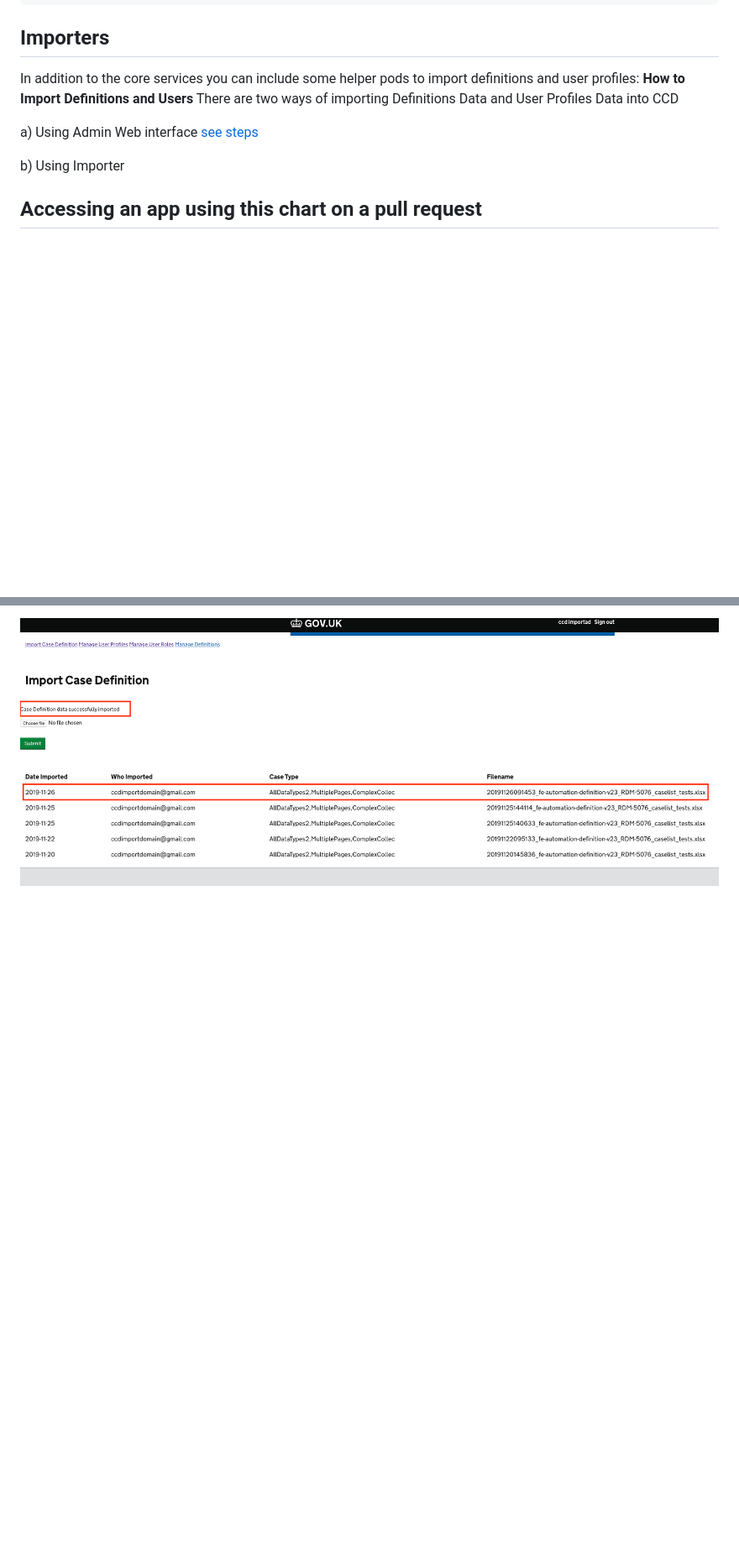
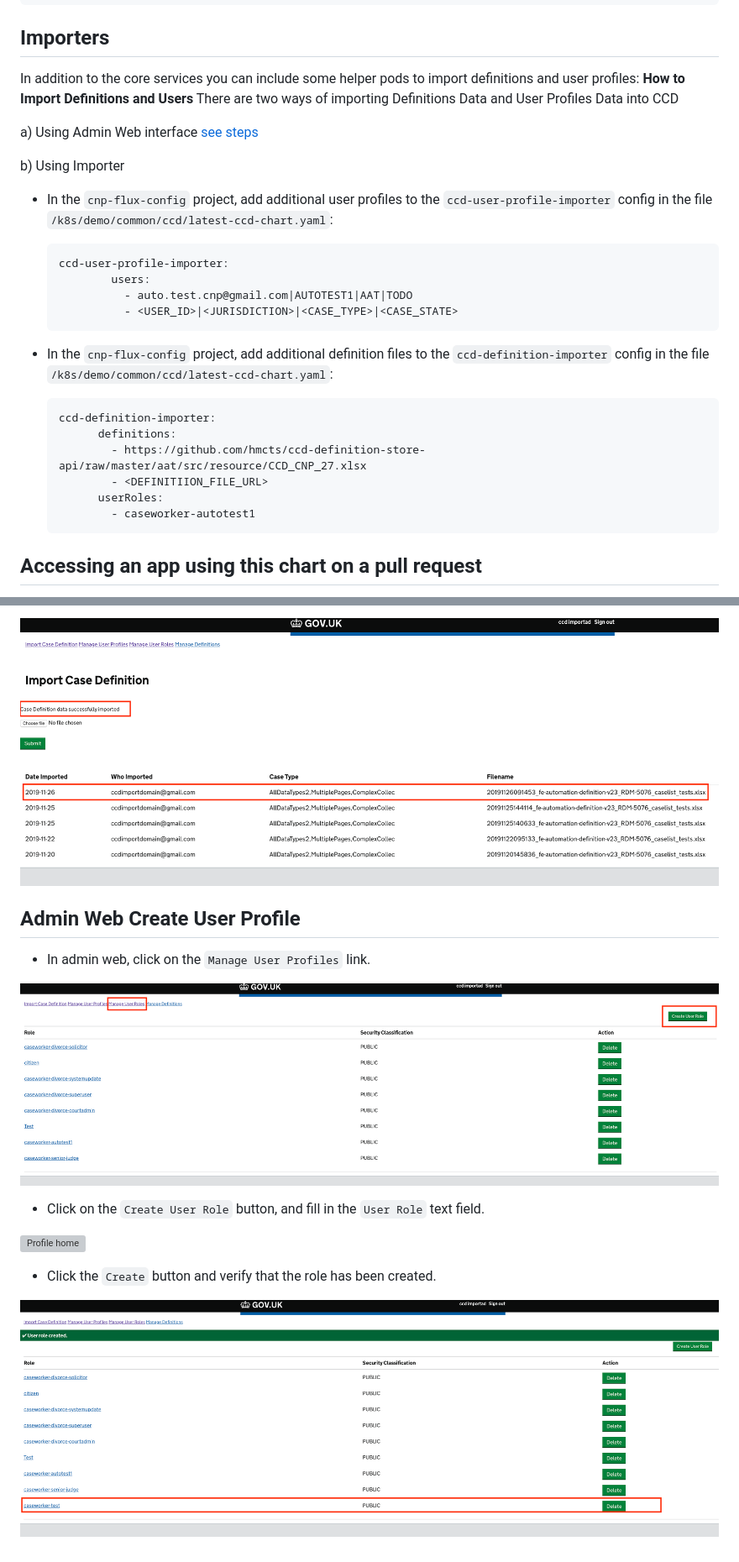
Before and after one commit to hmcts/chart-ccd, a Markdown page: README.md, 2 parts joined by grey strips. Shown at 84% size. Drawn GitHub-style; pictures changed too: images/user_profile_created.png (added), images/user_profile_home.png (added); blank space fills up the shorter version; grey boxes are pictures that could not be loaded.

Commit message:
Added screenshot for user profile creation.Added importers details

````diff
--- a/README.md
+++ b/README.md
@@ -215,7 +215,23 @@ In addition to the core services you can include some helper pods to import defi
 a) Using Admin Web interface [see steps](#Admin-Web-Definition-file-import)
 
 b) Using Importer
+* In the `cnp-flux-config` project, add additional user profiles to the `ccd-user-profile-importer` config in the file `/k8s/demo/common/ccd/latest-ccd-chart.yaml`:
+    ```
+    ccd-user-profile-importer:
+            users:
+              - auto.test.cnp@gmail.com|AUTOTEST1|AAT|TODO
+              - <USER_ID>|<JURISDICTION>|<CASE_TYPE>|<CASE_STATE>
+    ```
 
+* In the `cnp-flux-config` project, add additional definition files to the `ccd-definition-importer` config in the file `/k8s/demo/common/ccd/latest-ccd-chart.yaml`:
+  ```
+  ccd-definition-importer:
+        definitions:
+          - https://github.com/hmcts/ccd-definition-store-api/raw/master/aat/src/resource/CCD_CNP_27.xlsx
+          - <DEFINITIION_FILE_URL>
+        userRoles:
+          - caseworker-autotest1
+  ```
 
 ## Accessing an app using this chart on a pull request
 
@@ -353,3 +370,17 @@ And
 * A record is added to the import audit table.
 
 ![Import successful](/images/file_imported.png)
+
+## Admin Web Create User Profile
+
+* In admin web, click on the `Manage User Profiles` link.
+
+![Profile home](/images/user_profile_home.png)
+
+* Click on the `Create User Role` button, and fill in the `User Role` text field.
+
+![Profile home](/images/create_user_profile.png)
+
+* Click the `Create` button and verify that the role has been created.
+
+![Profile home](/images/user_profile_created.png)
````
Also changed, not shown: other parts of README.md (+5 -4 lines), images/creater_user_profile.png (added).
